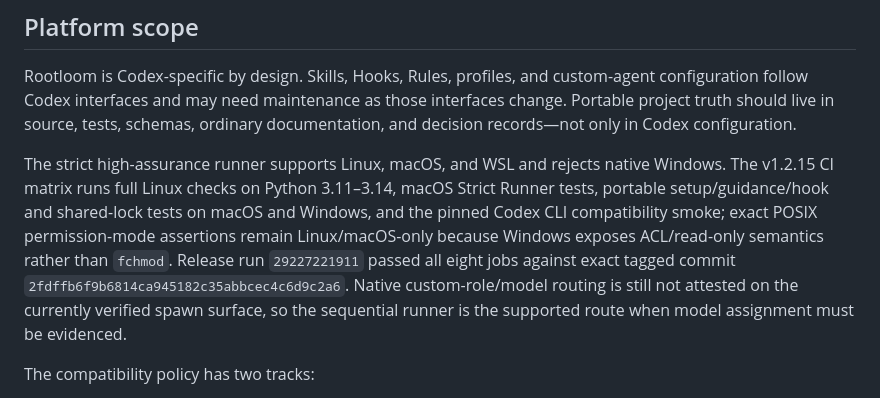
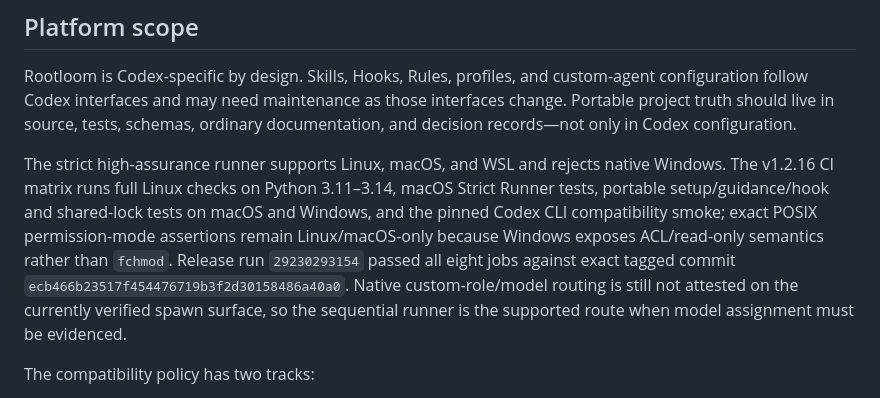
Before and after one commit to liyanqing90/rootloom, a Markdown page: docs/maturity.md, the part around the change. Rendered like a GitHub page.

```diff
--- a/docs/maturity.md
+++ b/docs/maturity.md
@@ -47,7 +47,7 @@ The challenge contract improves default search behavior but cannot prove that a
 
 Rootloom is Codex-specific by design. Skills, Hooks, Rules, profiles, and custom-agent configuration follow Codex interfaces and may need maintenance as those interfaces change. Portable project truth should live in source, tests, schemas, ordinary documentation, and decision records—not only in Codex configuration.
 
-The strict high-assurance runner supports Linux, macOS, and WSL and rejects native Windows. The v1.2.15 CI matrix runs full Linux checks on Python 3.11–3.14, macOS Strict Runner tests, portable setup/guidance/hook and shared-lock tests on macOS and Windows, and the pinned Codex CLI compatibility smoke; exact POSIX permission-mode assertions remain Linux/macOS-only because Windows exposes ACL/read-only semantics rather than `fchmod`. Release run `29227221911` passed all eight jobs against exact tagged commit `2fdffb6f9b6814ca945182c35abbcec4c6d9c2a6`. Native custom-role/model routing is still not attested on the currently verified spawn surface, so the sequential runner is the supported route when model assignment must be evidenced.
+The strict high-assurance runner supports Linux, macOS, and WSL and rejects native Windows. The v1.2.16 CI matrix runs full Linux checks on Python 3.11–3.14, macOS Strict Runner tests, portable setup/guidance/hook and shared-lock tests on macOS and Windows, and the pinned Codex CLI compatibility smoke; exact POSIX permission-mode assertions remain Linux/macOS-only because Windows exposes ACL/read-only semantics rather than `fchmod`. Release run `29230293154` passed all eight jobs against exact tagged commit `ecb466b23517f454476719b3f2d30158486a40a0`. Native custom-role/model routing is still not attested on the currently verified spawn surface, so the sequential runner is the supported route when model assignment must be evidenced.
 
 The compatibility policy has two tracks:
 
```
Also changed, not shown: .codex/plans/rootloom-1.2.16-human-review-name-identity.md (+2 -1 lines), docs/maturity.zh-CN.md (+1 -1 lines).
